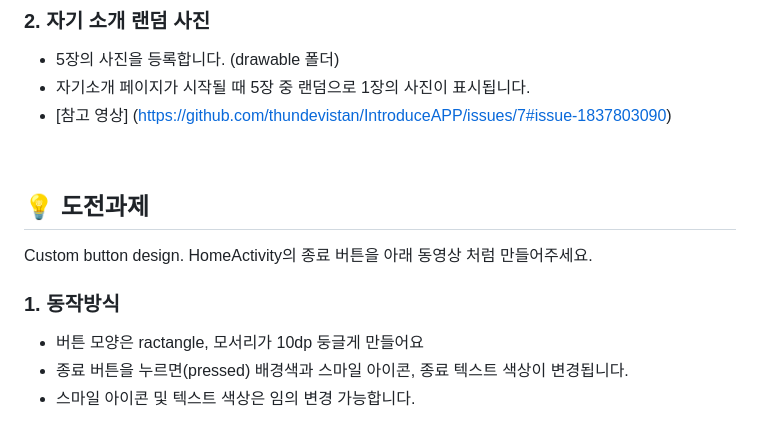
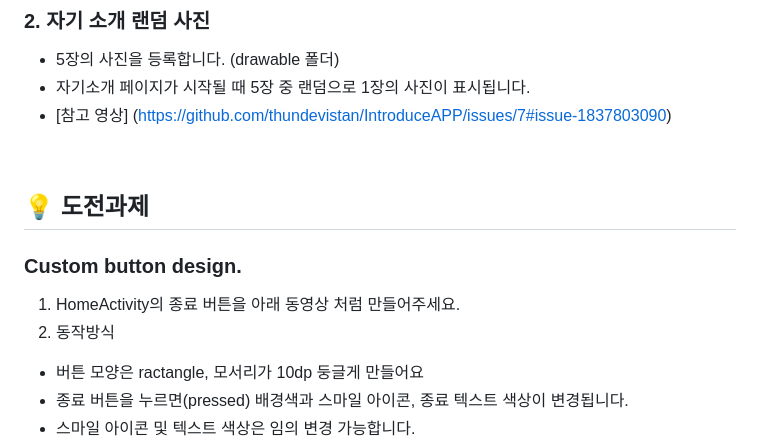
Before and after one commit to thundevistan/NBCamp, a Markdown page: README.md, the part around the change. Rendered like a GitHub page.

```diff
--- a/README.md
+++ b/README.md
@@ -66,10 +66,9 @@
 
 💡 **도전과제**
 ---
-Custom button design.
-HomeActivity의 종료 버튼을 아래 동영상 처럼 만들어주세요.
-
-### 1. 동작방식
+### Custom button design.
+1. HomeActivity의 종료 버튼을 아래 동영상 처럼 만들어주세요.
+2. 동작방식
 - 버튼 모양은 ractangle, 모서리가 10dp 둥글게 만들어요
 - 종료 버튼을 누르면(pressed) 배경색과 스마일 아이콘, 종료 텍스트 색상이 변경됩니다.
 - 스마일 아이콘 및 텍스트 색상은 임의 변경 가능합니다.
```
